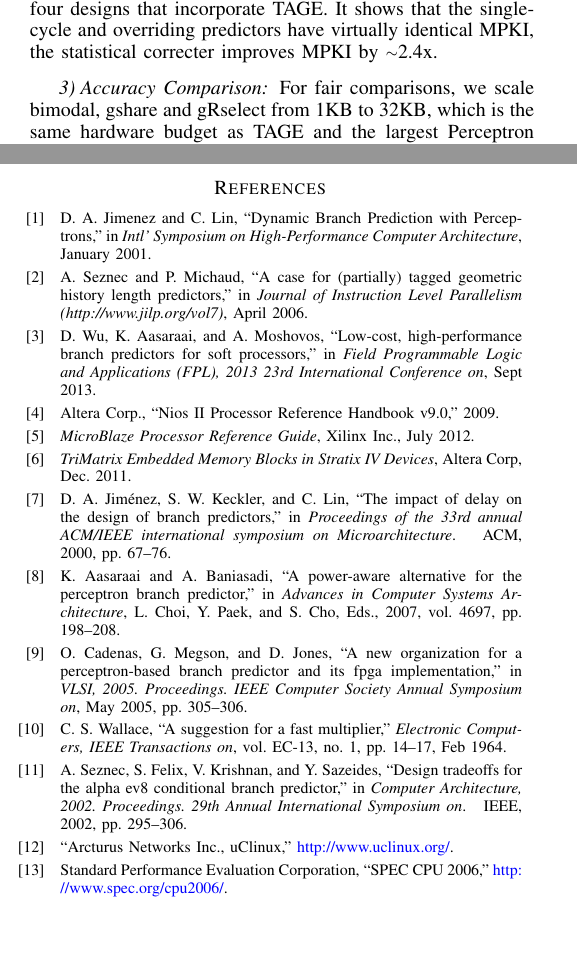
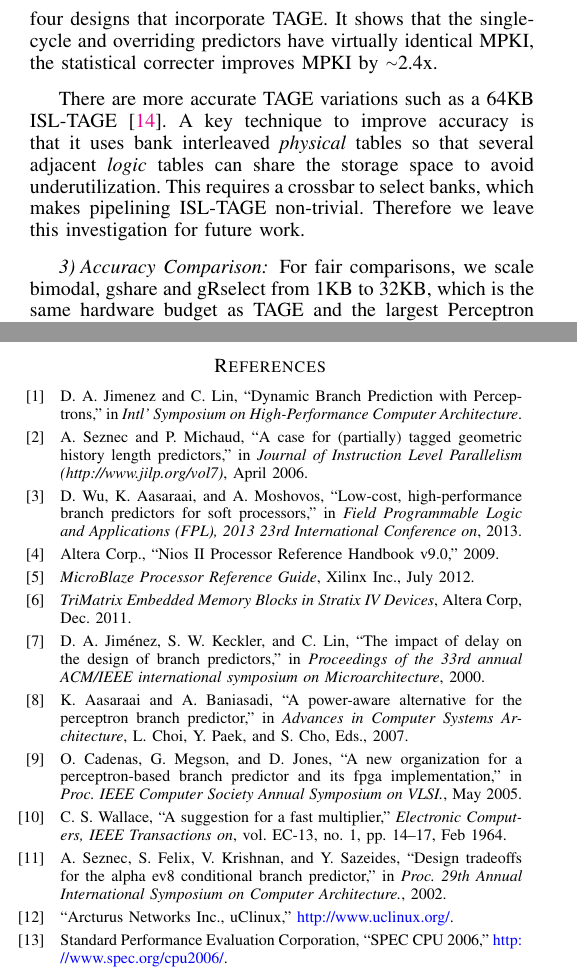
Before and after one commit to peterwudi/ReConfig14, a LaTeX paper (bp.tex, which reads bp.bib): two parts of the columns of pages 5 and 6 of 6, joined at a grey line, cut so that both start at the same text, the shorter picture padded with empty space. Compiled offline with pdfLaTeX.

Commit message:
comment on isl-tage

```diff
--- a/bp.bib
+++ b/bp.bib
@@ -2,8 +2,8 @@
 author={Di Wu and Aasaraai, K. and Moshovos, A.},
 booktitle={Field Programmable Logic and Applications (FPL), 2013 23rd International Conference on},
 title={Low-cost, high-performance branch predictors for soft processors},
-year={2013},
-month={Sept},
+year={2013}%,
+%month={Sept},
 }
 
 @Manual{niosiif,
@@ -82,8 +82,8 @@ month={Sept},
 	author = {{D. A. Jimenez and C. Lin}},
 	title = {{Dynamic Branch Prediction with Perceptrons}},
 	booktitle = { Intl' Symposium on High-Performance Computer Architecture},
-	month = {January},
-	year = 2001
+%	year = {2001},
+	month = {January}
 }
 @InProceedings{ogehl,
 	author = {{A. Seznec}},
@@ -106,21 +106,20 @@ month={Sept},
 year={2007},
 isbn={978-3-540-74308-8},
 booktitle={Advances in Computer Systems Architecture},
-volume={4697},
 editor={Choi, Lynn and Paek, Yunheung and Cho, Sangyeun},
 title={A Power-Aware Alternative for the Perceptron Branch Predictor},
 author={Aasaraai, Kaveh and Baniasadi, Amirali},
+%volume={4697},
 pages={198-208}
 }
 
 @INPROCEEDINGS{perceptronRearrange,
 author={Cadenas, O. and Megson, G. and Jones, D.},
-booktitle={VLSI, 2005. Proceedings. IEEE Computer Society Annual Symposium on},
+booktitle={Proc. IEEE Computer Society Annual Symposium on VLSI.},
 title={A new organization for a perceptron-based branch predictor and its FPGA implementation},
 year={2005},
 month={May},
-pages={305-306},
-keywords={field programmable gate arrays;multilayer perceptrons;predictor-corrector methods;FPGA;neural-based predictor computation;perceptron-based branch predictor;pipelined processors;Accuracy;Circuits;Clocks;Field programmable gate arrays;Hardware;History;Learning systems;Modeling;Prediction algorithms;Systems engineering and theory},
+%pages={305-306},
 doi={10.1109/ISVLSI.2005.11},}
 
 @article{alpha21264,
@@ -137,9 +136,9 @@ doi={10.1109/ISVLSI.2005.11},}
 @inproceedings{alphaEV8,
   title={Design tradeoffs for the Alpha EV8 conditional branch predictor},
   author={Seznec, Andr{\'e} and Felix, Stephen and Krishnan, Venkata and Sazeides, Yiannakis},
-  booktitle={Computer Architecture, 2002. Proceedings. 29th Annual International Symposium on},
-  pages={295--306},
+  booktitle={Proc. 29th Annual International Symposium on Computer Architecture.},
   year={2002},
+%  pages={295--306},
   organization={IEEE}
 }
 @inproceedings{isltage,
@@ -166,7 +165,7 @@ ISSN={0367-7508},}
   title={The impact of delay on the design of branch predictors},
   author={Jim{\'e}nez, Daniel A and Keckler, Stephen W and Lin, Calvin},
   booktitle={Proceedings of the 33rd annual ACM/IEEE international symposium on Microarchitecture},
-  pages={67--76},
   year={2000},
+%  pages={67--76},
   organization={ACM}
 }
--- a/bp.tex
+++ b/bp.tex
@@ -183,6 +183,8 @@ Hence, the overriding TAGE must be very confident to make an overriding decision
 The statistical corrector we implemented is a small table with 256 entries that is indexed by 8 bits from the PC. Each entry is a 10-bit saturating counter. If TAGE correctly overrides a decision, the corresponding counter is incremented by one, otherwise the counter is \textit{reset} to zero. TAGE only overrides when the counter is saturated. Fig.~\ref{fig:tageMPKI} shows the MPKI of the four designs that incorporate TAGE. It shows that the single-cycle and overriding predictors have virtually identical MPKI, the statistical correcter improves MPKI by \mytilde 2.4x.
 \kfig{tageMPKI.pdf}{fig:tageMPKI}{TAGE: MPKI and IPC of the four TAGE variations.}{angle = 0, trim = 0.7in 2.6in 1in 2.7in, clip, width=0.35\textwidth}
 
+There are more accurate TAGE variations such as a 64KB ISL-TAGE~\cite{isltage}. A key technique to improve accuracy is that it uses bank interleaved \textit{physical} tables so that several adjacent \textit{logic} tables can share the storage space to avoid underutilization. This requires a crossbar to select banks, which makes pipelining ISL-TAGE non-trivial. Therefore we leave this investigation for future work.
+
 
 \subsubsection{Accuracy Comparison}
 \label{sec:eval:accuracy:comparison}
```
Also changed, not shown: bp.pdf, bp.tex (2 more changed lines).
